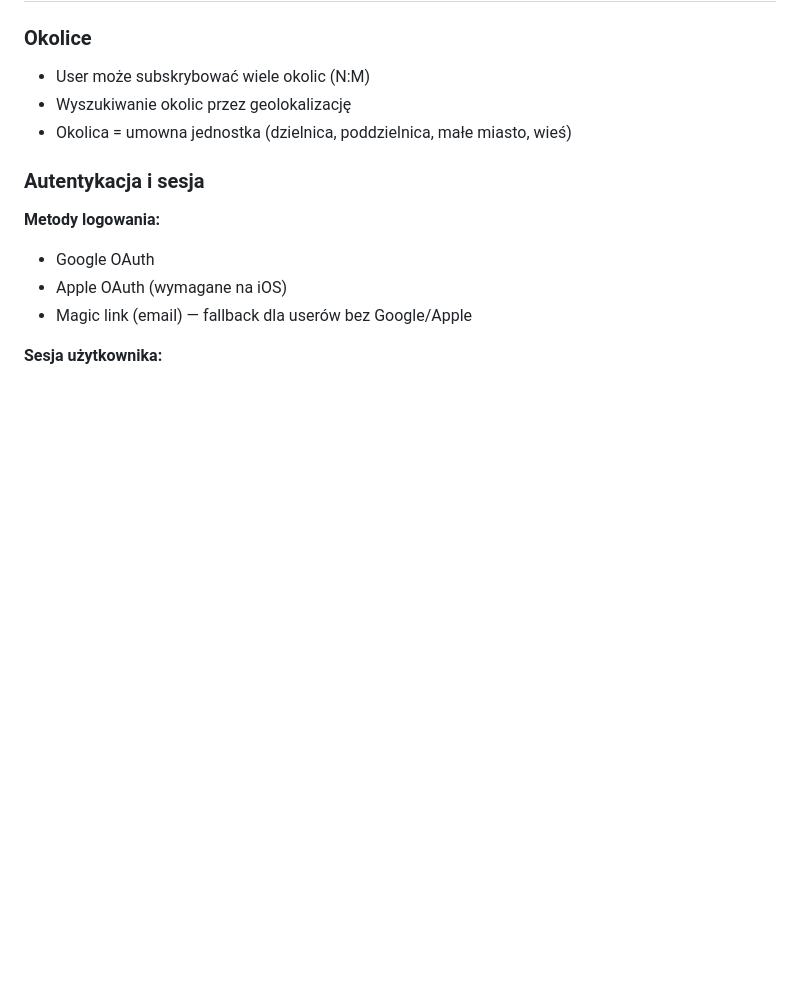
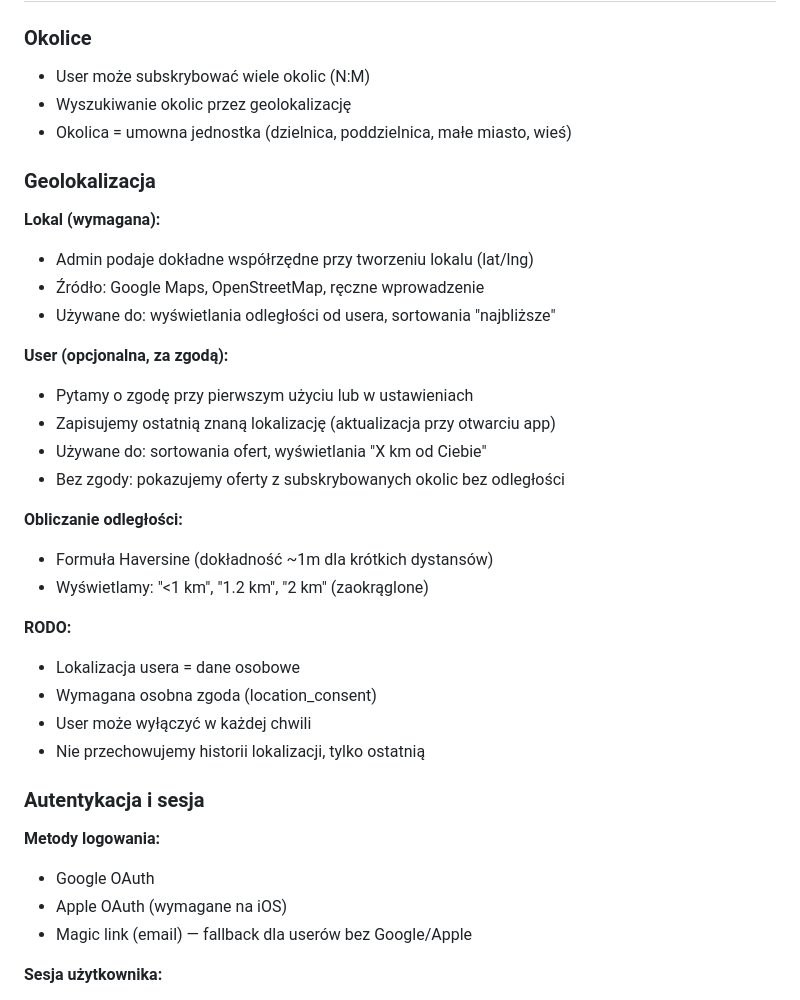
Before and after one commit to bladyzamosc/plans, a Markdown page: kazimierza/docs/README.md, the part around the change. Drawn GitHub-style; blank space fills up the shorter version.

```diff
--- a/kazimierza/docs/README.md
+++ b/kazimierza/docs/README.md
@@ -191,6 +191,29 @@ Właściciel/manager to CLIENT który dodatkowo ma przypisanie do lokalu:
 - User może subskrybować wiele okolic (N:M)
 - Wyszukiwanie okolic przez geolokalizację
 - Okolica = umowna jednostka (dzielnica, poddzielnica, małe miasto, wieś)
+
+### Geolokalizacja
+
+**Lokal (wymagana):**
+- Admin podaje dokładne współrzędne przy tworzeniu lokalu (lat/lng)
+- Źródło: Google Maps, OpenStreetMap, ręczne wprowadzenie
+- Używane do: wyświetlania odległości od usera, sortowania "najbliższe"
+
+**User (opcjonalna, za zgodą):**
+- Pytamy o zgodę przy pierwszym użyciu lub w ustawieniach
+- Zapisujemy ostatnią znaną lokalizację (aktualizacja przy otwarciu app)
+- Używane do: sortowania ofert, wyświetlania "X km od Ciebie"
+- Bez zgody: pokazujemy oferty z subskrybowanych okolic bez odległości
+
+**Obliczanie odległości:**
+- Formuła Haversine (dokładność ~1m dla krótkich dystansów)
+- Wyświetlamy: "<1 km", "1.2 km", "2 km" (zaokrąglone)
+
+**RODO:**
+- Lokalizacja usera = dane osobowe
+- Wymagana osobna zgoda (location_consent)
+- User może wyłączyć w każdej chwili
+- Nie przechowujemy historii lokalizacji, tylko ostatnią
 
 ### Autentykacja i sesja
 
```
Also changed, not shown: kazimierza/docs/MODEL-DANYCH.md (+17 -1 lines), 1 other file.
